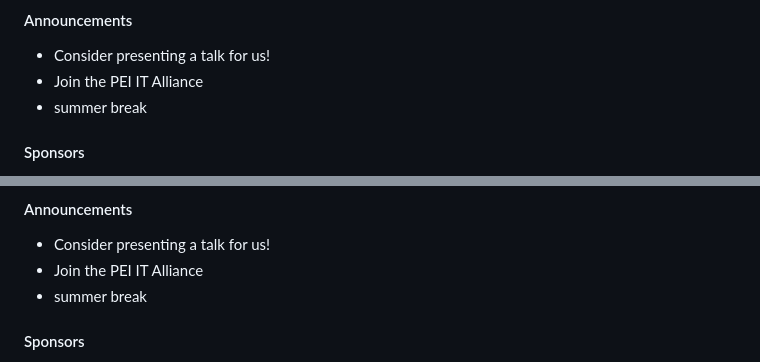
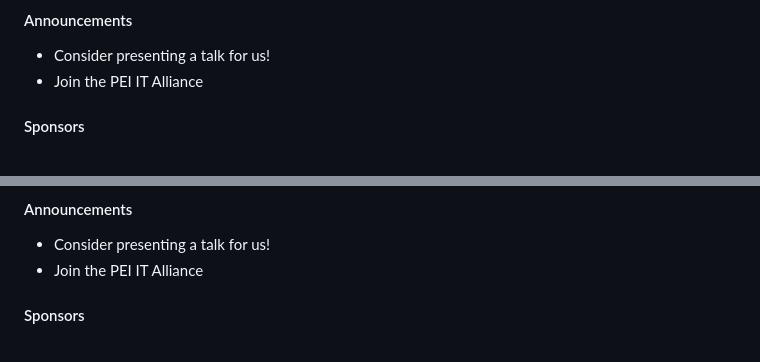
Before and after one commit to peidevs/Event_Resources, a Markdown page: MeetUps.md, 2 parts joined by grey strips. Rendered like a GitHub page.

Commit message:
incremental update Thu  8 Oct 2026 18:50:55 ADT

```diff
--- a/MeetUps.md
+++ b/MeetUps.md
@@ -19,7 +19,6 @@ see https://github.com/peidevs/Event_Resources/blob/master/PendingMeetUps.md
 #### Announcements
 * Consider presenting a talk for us!
 * Join the PEI IT Alliance
-* summer break
 
 #### Sponsors
 
@@ -39,7 +38,6 @@ see https://github.com/peidevs/Event_Resources/blob/master/PendingMeetUps.md
 #### Announcements
 * Consider presenting a talk for us!
 * Join the PEI IT Alliance
-* summer break
 
 #### Sponsors
 
```
